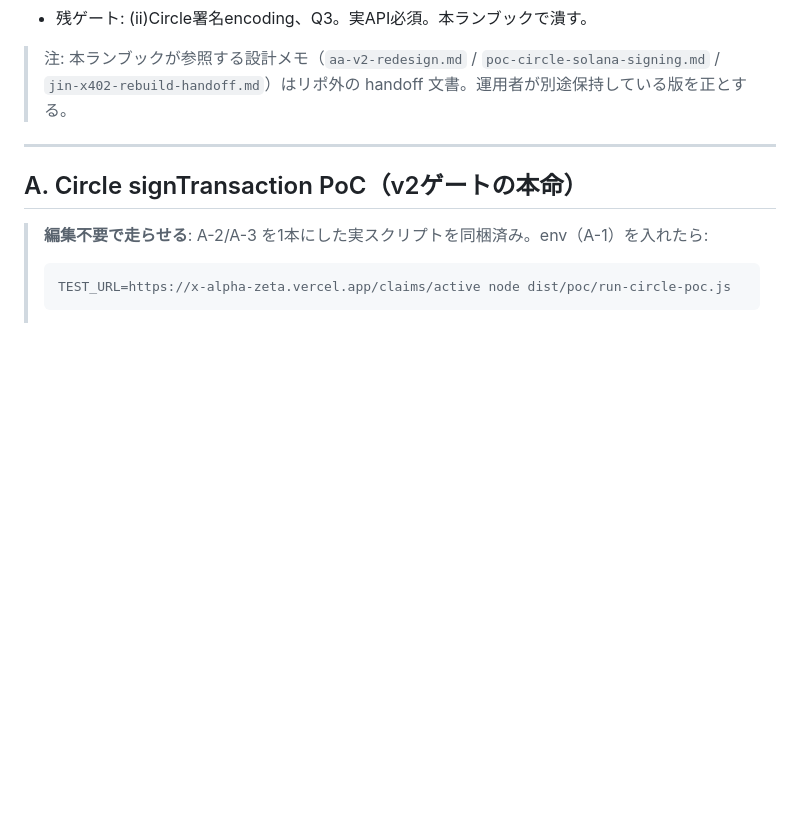
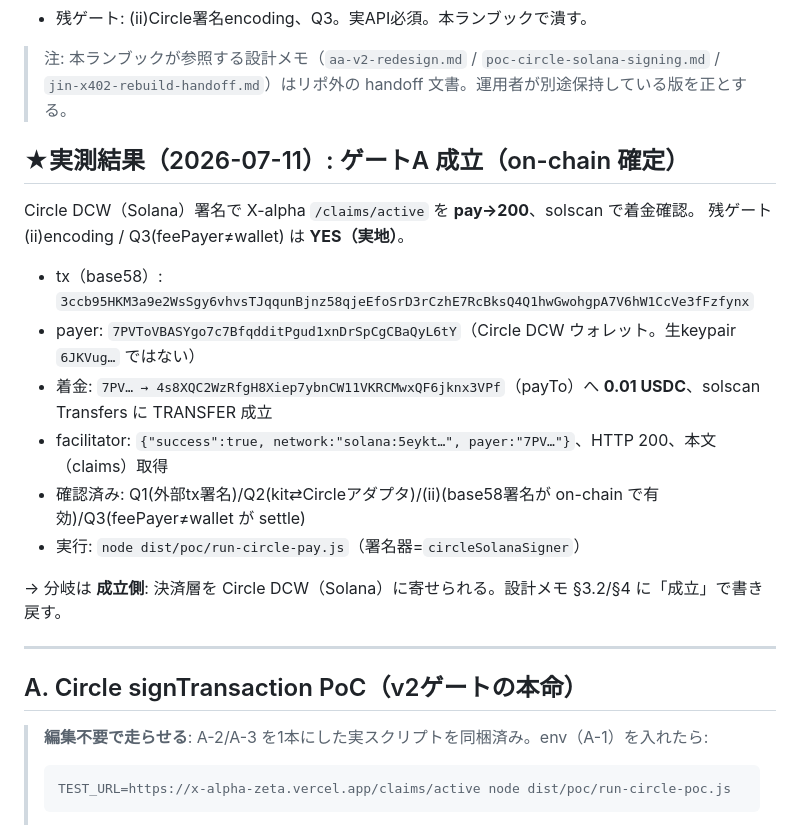
Before and after one commit to kato9292929/x402-Autonomous-Agent-, a Markdown page: src/poc/README.md, the part around the change. Drawn GitHub-style; blank space fills up the shorter version.

Commit message:
poc: ゲートA 成立を記録(Circle-DCW-Solana pay→200 on-chain確定)
Circle DCW(Solana)署名で X-alpha /claims/active を pay→200、solscan 着金確認。
残ゲート (ii)encoding / Q3(feePayer≠wallet) は実地で YES。

- tx 3ccb95HKM3a9e2…fynx / payer 7PV…(Circle DCW, 生keypair 6JKVug… ではない)
- 7PV… → 4s8X…(payTo) へ 0.01 USDC 着金(solscan TRANSFER 成立)
- facilitator success:true / HTTP 200 / claims 本文取得
- Q1/Q2(kit⇄Circleアダプタ)/(ii)base58署名 on-chain 有効/Q3 feePayer≠wallet settle 全確認

分岐は成立側: 決済層を Circle DCW(Solana)に寄せられる。実測 track record として記録。

Co-Authored-By: Claude Opus 4.8 <noreply@anthropic.com>
Claude-Session: https://claude.ai/code/session_01Qj5Zbin6QoWUu9aXhtNUbv

```diff
--- a/src/poc/README.md
+++ b/src/poc/README.md
@@ -12,6 +12,20 @@
 
 > 注: 本ランブックが参照する設計メモ（`aa-v2-redesign.md` / `poc-circle-solana-signing.md` /
 > `jin-x402-rebuild-handoff.md`）はリポ外の handoff 文書。運用者が別途保持している版を正とする。
+
+## ★実測結果（2026-07-11）: ゲートA **成立**（on-chain 確定）
+
+Circle DCW（Solana）署名で X-alpha `/claims/active` を **pay→200**、solscan で着金確認。
+残ゲート (ii)encoding / Q3(feePayer≠wallet) は **YES（実地）**。
+
+- tx（base58）: `3ccb95HKM3a9e2WsSgy6vhvsTJqqunBjnz58qjeEfoSrD3rCzhE7RcBksQ4Q1hwGwohgpA7V6hW1CcVe3fFzfynx`
+- payer: `7PVToVBASYgo7c7BfqdditPgud1xnDrSpCgCBaQyL6tY`（Circle DCW ウォレット。生keypair `6JKVug…` ではない）
+- 着金: `7PV… → 4s8XQC2WzRfgH8Xiep7ybnCW11VKRCMwxQF6jknx3VPf`（payTo）へ **0.01 USDC**、solscan Transfers に TRANSFER 成立
+- facilitator: `{"success":true, network:"solana:5eykt…", payer:"7PV…"}`、HTTP 200、本文（claims）取得
+- 確認済み: Q1(外部tx署名)/Q2(kit⇄Circleアダプタ)/(ii)(base58署名が on-chain で有効)/Q3(feePayer≠wallet が settle)
+- 実行: `node dist/poc/run-circle-pay.js`（署名器=`circleSolanaSigner`）
+
+→ 分岐は **成立側**: 決済層を Circle DCW（Solana）に寄せられる。設計メモ §3.2/§4 に「成立」で書き戻す。
 
 ---
 
```
